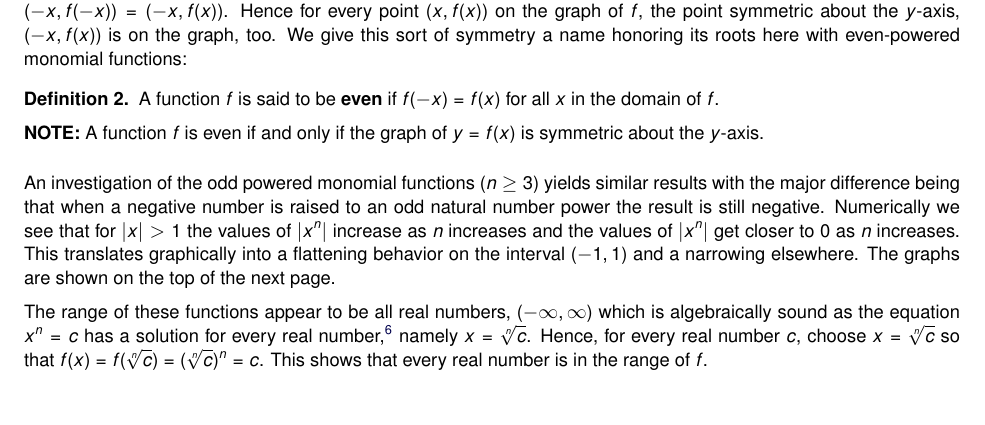
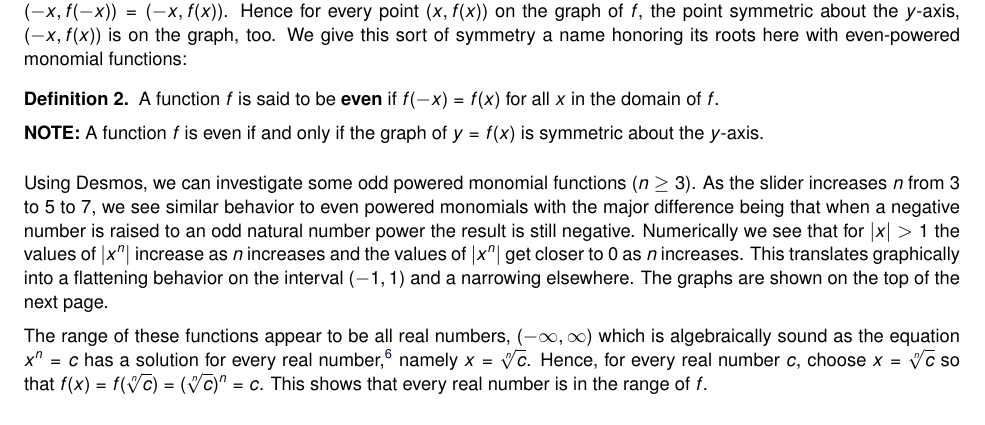
Before and after one commit to wiobber/Precalc4i, a LaTeX document (PolynomialFunctions/GraphsofPolynomials.tex): part of page 2 of 16, cut so that both start at the same text. Compiled offline with pdfLaTeX; a LaTeX package or settings file that is missing is left out.

Commit message:
1.1 redone

```diff
--- a/PolynomialFunctions/GraphsofPolynomials.tex
+++ b/PolynomialFunctions/GraphsofPolynomials.tex
@@ -122,7 +122,7 @@ Another item worthy of note is the symmetry about the line $x =0$ a.k.a the $y$-
 
 %\medskip
 
-An investigation of the odd powered monomial functions ($n \geq 3$) yields similar results with the major difference being that when a negative number is raised to an odd natural number power the result is still negative.  Numerically we see that for $|x| > 1$ the values of $|x^n|$ increase as $n$ increases and the values of $|x^n|$ get closer to $0$ as $n$ increases.  This translates graphically into a flattening behavior on the interval $(-1, 1)$ and a narrowing elsewhere.  The graphs are shown on the top of the next page.
+Using Desmos, we can investigate some odd powered monomial functions ($n \geq 3$).  As the slider increases $n$ from $3$ to $5$ to $7$, we see similar behavior to even powered monomials with the major difference being that when a negative number is raised to an odd natural number power the result is still negative.  Numerically we see that for $|x| > 1$ the values of $|x^n|$ increase as $n$ increases and the values of $|x^n|$ get closer to $0$ as $n$ increases.  This translates graphically into a flattening behavior on the interval $(-1, 1)$ and a narrowing elsewhere.  The graphs are shown on the top of the next page.
 
 %\medskip
 
```
Also changed, not shown: IntroductiontoFunctions/FunctionsandtheirRepresentations.tex (+2 -2 lines).
